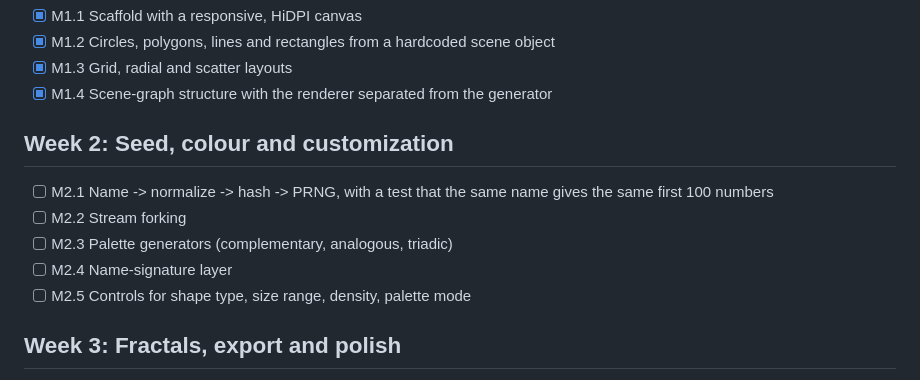
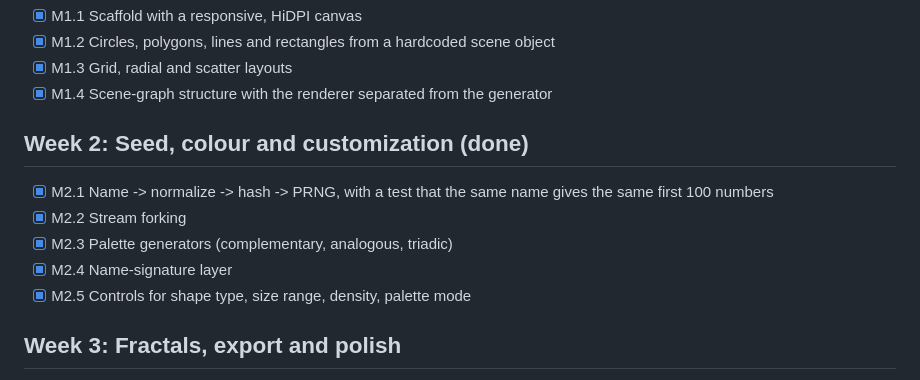
Before and after one commit to kidwai05/Chromatica, a Markdown page: docs/ROADMAP.md, the part around the change. Drawn GitHub-style.

```diff
--- a/docs/ROADMAP.md
+++ b/docs/ROADMAP.md
@@ -22,13 +22,13 @@
 - [x] M1.3 Grid, radial and scatter layouts
 - [x] M1.4 Scene-graph structure with the renderer separated from the generator
 
-## Week 2: Seed, colour and customization
+## Week 2: Seed, colour and customization (done)
 
-- [ ] M2.1 Name -> normalize -> hash -> PRNG, with a test that the same name gives the same first 100 numbers
-- [ ] M2.2 Stream forking
-- [ ] M2.3 Palette generators (complementary, analogous, triadic)
-- [ ] M2.4 Name-signature layer
-- [ ] M2.5 Controls for shape type, size range, density, palette mode
+- [x] M2.1 Name -> normalize -> hash -> PRNG, with a test that the same name gives the same first 100 numbers
+- [x] M2.2 Stream forking
+- [x] M2.3 Palette generators (complementary, analogous, triadic)
+- [x] M2.4 Name-signature layer
+- [x] M2.5 Controls for shape type, size range, density, palette mode
 
 ## Week 3: Fractals, export and polish
 
```
Also changed, not shown: README.md (+53 -28 lines), docs/screenshot-ada-lovelace.png (added), docs/screenshot-grace-hopper.png (added), docs/screenshot-mobile.png (added), 11 other files.
